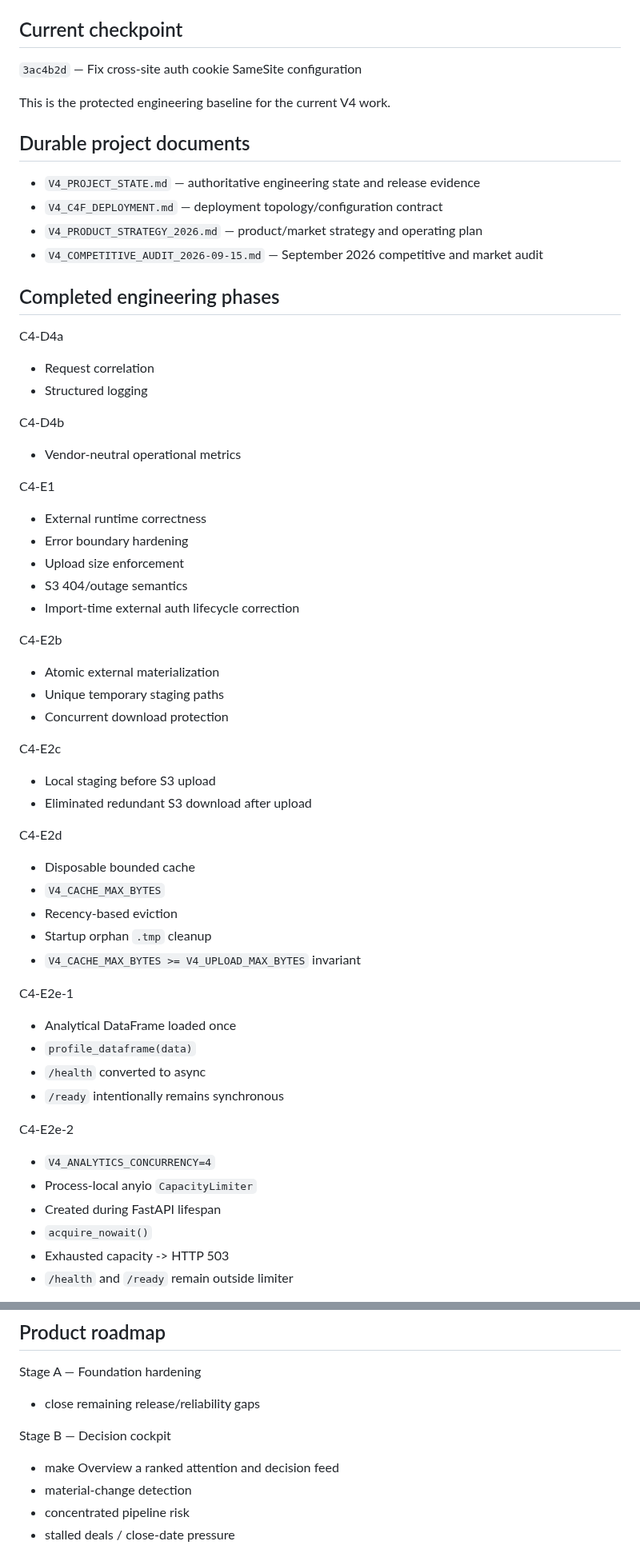
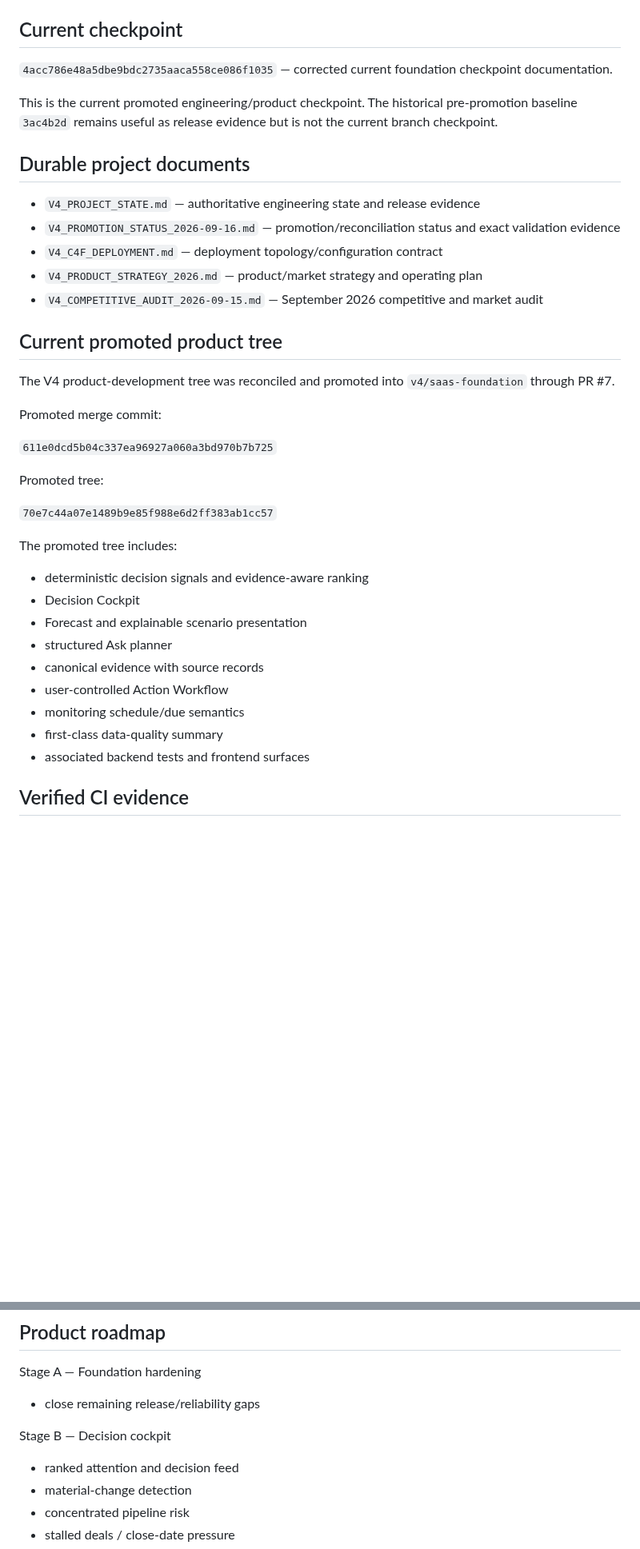
Before and after one commit to shaikriyaz343-collab/ai-sales-analyst-v3, a Markdown page: V4_PROJECT_STATE.md, 2 parts joined by grey strips. Shown at 80% size. Rendered like a GitHub page; blank space fills up the shorter version.

```diff
--- a/V4_PROJECT_STATE.md
+++ b/V4_PROJECT_STATE.md
@@ -6,60 +6,41 @@
 
 ## Current checkpoint
 
-`3ac4b2d` — Fix cross-site auth cookie SameSite configuration
+`4acc786e48a5dbe9bdc2735aaca558ce086f1035` — corrected current foundation checkpoint documentation.
 
-This is the protected engineering baseline for the current V4 work.
+This is the current promoted engineering/product checkpoint. The historical pre-promotion baseline `3ac4b2d` remains useful as release evidence but is not the current branch checkpoint.
 
 ## Durable project documents
 
 - `V4_PROJECT_STATE.md` — authoritative engineering state and release evidence
+- `V4_PROMOTION_STATUS_2026-09-16.md` — promotion/reconciliation status and exact validation evidence
 - `V4_C4F_DEPLOYMENT.md` — deployment topology/configuration contract
 - `V4_PRODUCT_STRATEGY_2026.md` — product/market strategy and operating plan
 - `V4_COMPETITIVE_AUDIT_2026-09-15.md` — September 2026 competitive and market audit
 
-## Completed engineering phases
+## Current promoted product tree
 
-C4-D4a
-- Request correlation
-- Structured logging
+The V4 product-development tree was reconciled and promoted into `v4/saas-foundation` through PR #7.
 
-C4-D4b
-- Vendor-neutral operational metrics
+Promoted merge commit:
 
-C4-E1
-- External runtime correctness
-- Error boundary hardening
-- Upload size enforcement
-- S3 404/outage semantics
-- Import-time external auth lifecycle correction
+`611e0dcd5b04c337ea96927a060a3bd970b7b725`
 
-C4-E2b
-- Atomic external materialization
-- Unique temporary staging paths
-- Concurrent download protection
+Promoted tree:
 
-C4-E2c
-- Local staging before S3 upload
-- Eliminated redundant S3 download after upload
+`70e7c44a07e1489b9e85f988e6d2ff383ab1cc57`
 
-C4-E2d
-- Disposable bounded cache
-- `V4_CACHE_MAX_BYTES`
-- Recency-based eviction
-- Startup orphan `.tmp` cleanup
-- `V4_CACHE_MAX_BYTES >= V4_UPLOAD_MAX_BYTES` invariant
+The promoted tree includes:
 
-C4-E2e-1
-- Analytical DataFrame loaded once
-- `profile_dataframe(data)`
-- `/health` converted to async
-- `/ready` intentionally remains synchronous
+- deterministic decision signals and evidence-aware ranking
+- Decision Cockpit
+- Forecast and explainable scenario presentation
+- structured Ask planner
+- canonical evidence with source records
+- user-controlled Action Workflow
+- monitoring schedule/due semantics
+- first-class data-quality summary
+- associated backend tests and frontend surfaces
 
-C4-E2e-2
-- `V4_ANALYTICS_CONCURRENCY=4`
-- Process-local anyio `CapacityLimiter`
-- Created during FastAPI lifespan
-- `acquire_nowait()`
-- Exhausted capacity -> HTTP 503
-- `/health` and `/ready` remain outside limiter
+## Verified CI evidence
 
@@ -251,7 +147,7 @@ Stage A — Foundation hardening
 - close remaining release/reliability gaps
 
 Stage B — Decision cockpit
-- make Overview a ranked attention and decision feed
+- ranked attention and decision feed
 - material-change detection
 - concentrated pipeline risk
 - stalled deals / close-date pressure
```
Also changed, not shown: other parts of V4_PROJECT_STATE.md (+56 -171 lines).
